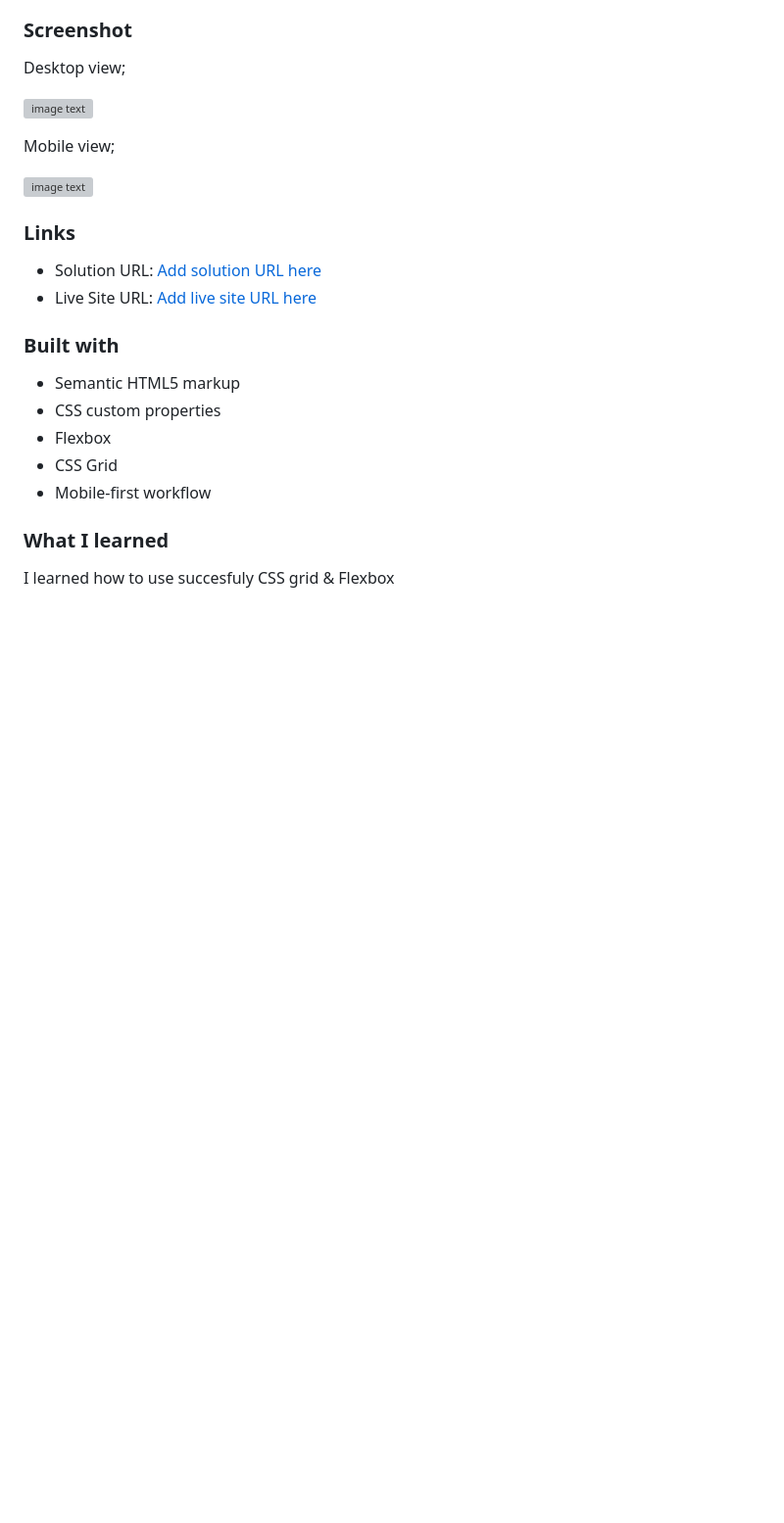
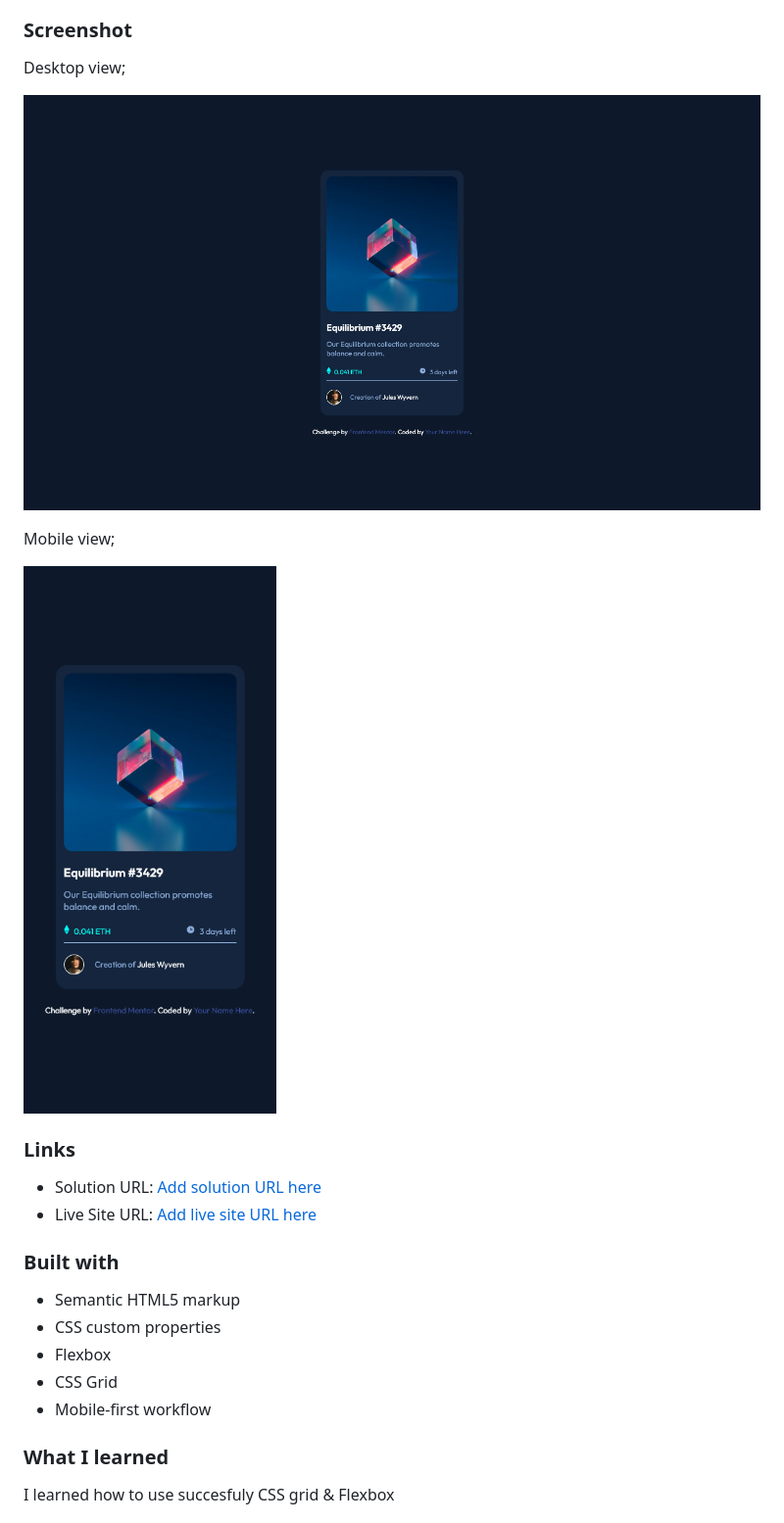
Before and after one commit to ethannathaniel/nft_card, a Markdown page: README.md, the part around the change. Shown: that part at 98% size. GitHub-like rendering; pictures changed too: screenshots/sc-1.png (added), screenshots/sc-2.png (added); blank space fills up the shorter version; grey boxes are pictures that could not be loaded.

Commit message:
added some screenshots

```diff
--- a/README.md
+++ b/README.md
@@ -25,11 +25,11 @@ Users should be able to:
 
 Desktop view;
 
-![image text](./screenshots/Screenshot%202022-03-16%20at%2014-44-22%20Frontend%20Mentor%20QR%20code%20component.png)
+![image text](./screenshots/sc-1.png)
 
 Mobile view;
 
- ![image text](./screenshots/Screenshot%202022-03-16%20at%2014-54-13%20Frontend%20Mentor%20QR%20code%20component.png)
+ ![image text](./screenshots/sc-2.png)
 
 ### Links
 
```
